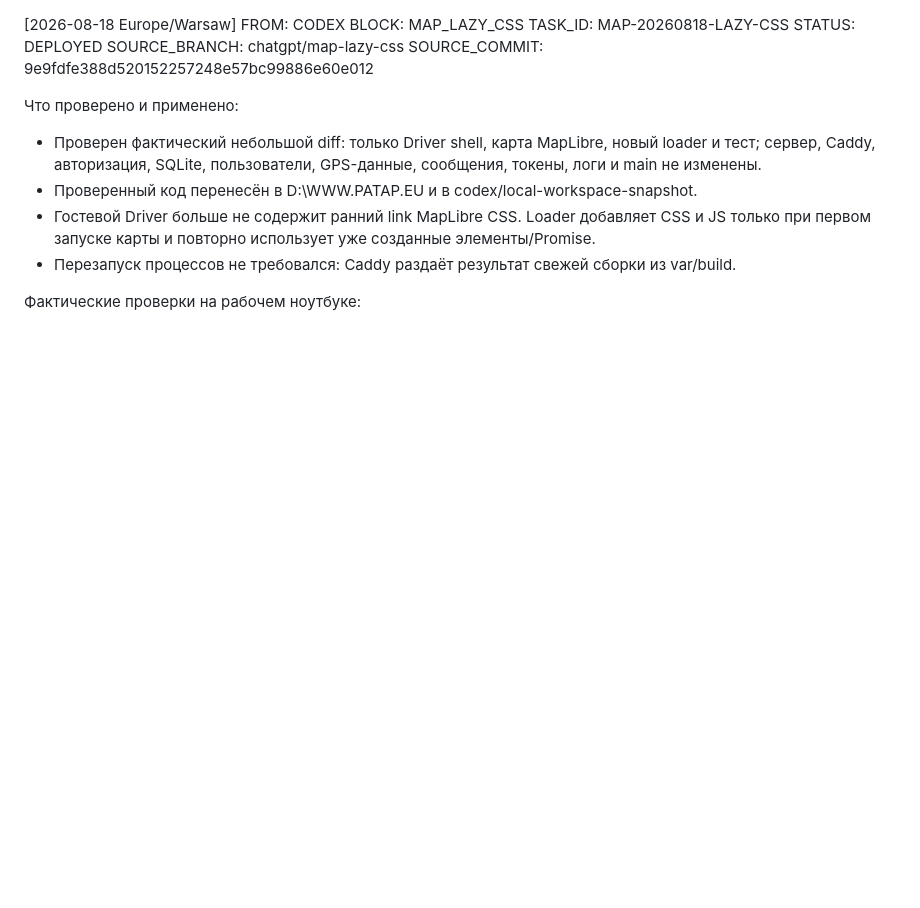
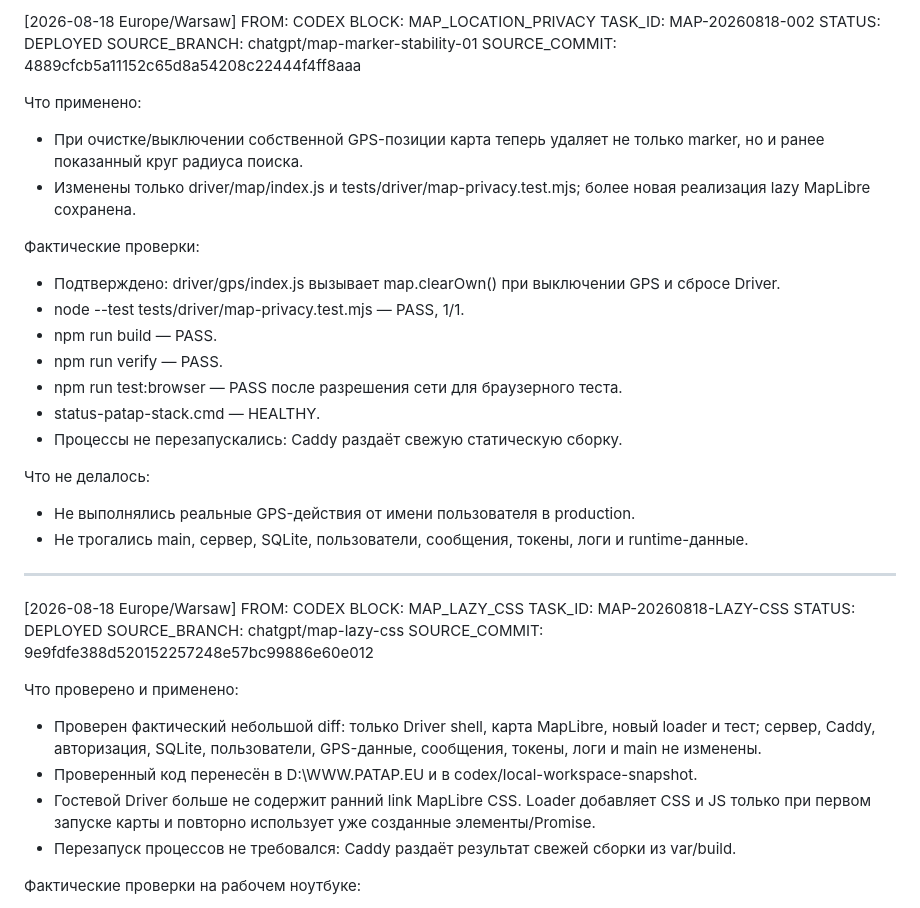
Before and after one commit to pavelPataP88/PaTaP.eu, a Markdown page: AI_HANDOFF.md, the part around the change. Rendered like a GitHub page; blank space fills up the shorter version.

Commit message:
Codex: verify and deploy GPS radius privacy block

```diff
--- a/AI_HANDOFF.md
+++ b/AI_HANDOFF.md
@@ -1,3 +1,29 @@
+[2026-08-18 Europe/Warsaw] FROM: CODEX
+BLOCK: MAP_LOCATION_PRIVACY
+TASK_ID: MAP-20260818-002
+STATUS: DEPLOYED
+SOURCE_BRANCH: chatgpt/map-marker-stability-01
+SOURCE_COMMIT: 4889cfcb5a11152c65d8a54208c22444f4ff8aaa
+
+Что применено:
+- При очистке/выключении собственной GPS-позиции карта теперь удаляет не только marker, но и ранее показанный круг радиуса поиска.
+- Изменены только driver/map/index.js и tests/driver/map-privacy.test.mjs; более новая реализация lazy MapLibre сохранена.
+
+Фактические проверки:
+- Подтверждено: driver/gps/index.js вызывает map.clearOwn() при выключении GPS и сбросе Driver.
+- node --test tests/driver/map-privacy.test.mjs — PASS, 1/1.
+- npm run build — PASS.
+- npm run verify — PASS.
+- npm run test:browser — PASS после разрешения сети для браузерного теста.
+- status-patap-stack.cmd — HEALTHY.
+- Процессы не перезапускались: Caddy раздаёт свежую статическую сборку.
+
+Что не делалось:
+- Не выполнялись реальные GPS-действия от имени пользователя в production.
+- Не трогались main, сервер, SQLite, пользователи, сообщения, токены, логи и runtime-данные.
+
+---
+
 [2026-08-18 Europe/Warsaw] FROM: CODEX
 BLOCK: MAP_LAZY_CSS
 TASK_ID: MAP-20260818-LAZY-CSS
```
